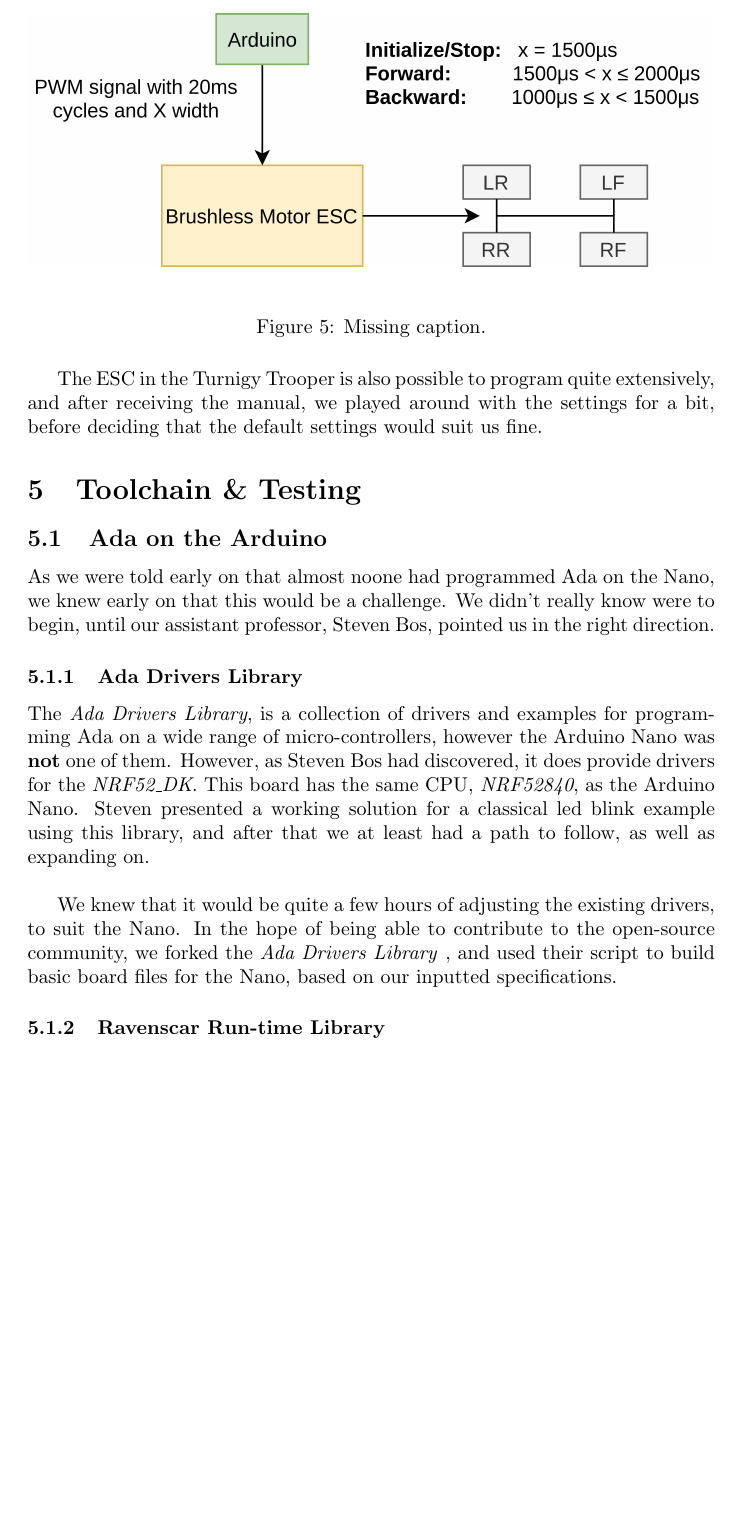
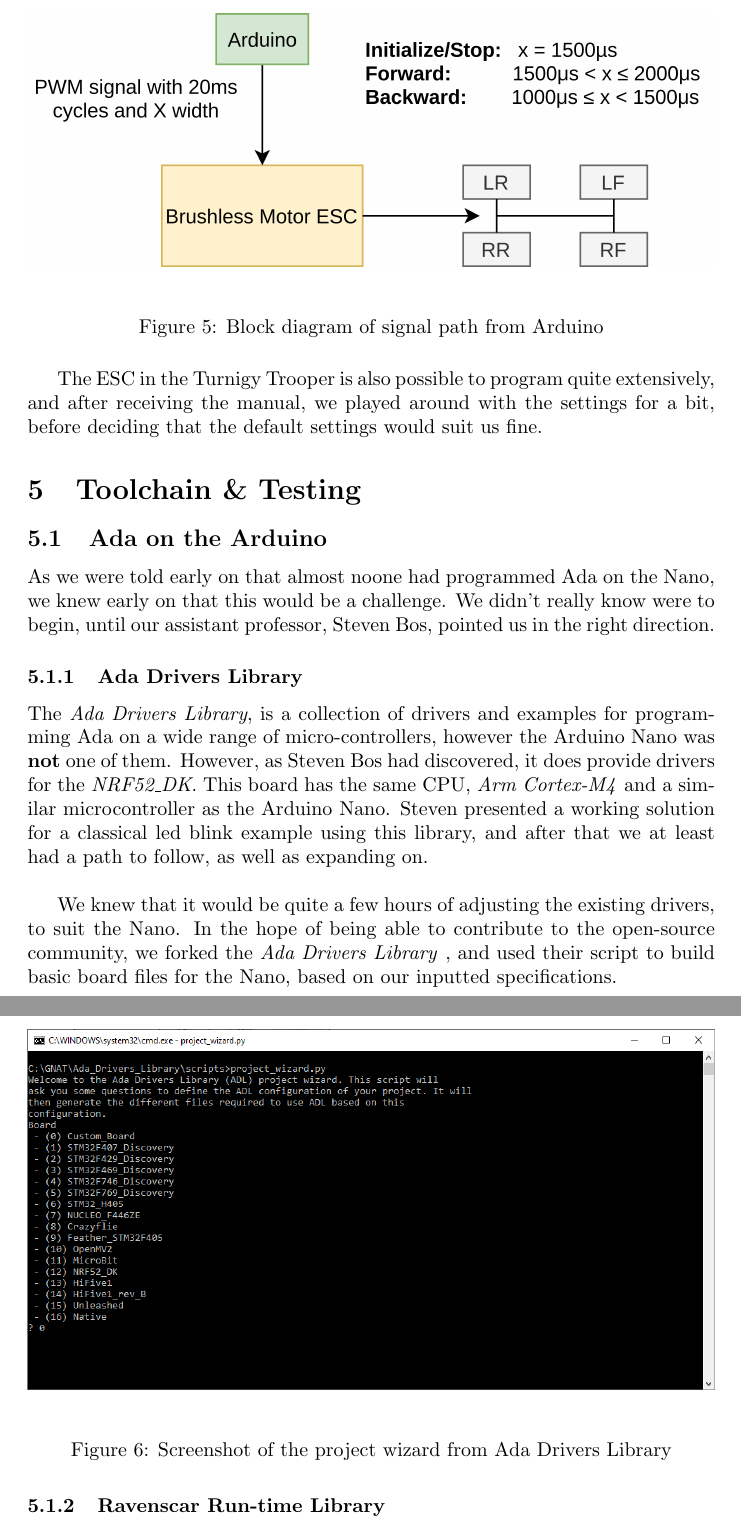
Before and after one commit to Stykk-Gruppen/rts-project, a LaTeX document (docs/report/DSA3102-report.tex): part of page 9 of 21 before the commit and two parts of pages 9 and 10 of 22 after it, the two joined at a grey line, cut at the place of the change, the shorter picture padded with empty space. Compiled offline with pdfLaTeX.

Commit message:
Added project wizard screenshot

```diff
--- a/docs/report/DSA3102-report.tex
+++ b/docs/report/DSA3102-report.tex
@@ -174,7 +174,7 @@ As in the case with regular servo motors, we send it a standard PWM signal, but
 \begin{figure}[H]
 	\centering
 	\includegraphics[width=\linewidth]{brushless-motor-esc.png}
-	\caption{Missing caption.}
+	\caption{Block diagram of signal path from Arduino}
 	\label{esc}
 \end{figure}
 
@@ -187,13 +187,17 @@ As we were told early on that almost noone had programmed Ada on the Nano, we kn
 
 \subsubsection{Ada Drivers Library}
 
-The \textit{Ada Drivers Library}, is a collection of drivers and examples for programming Ada on a wide range of micro-controllers, however the Arduino Nano was \textbf{not} one of them. However, as Steven Bos had discovered, it does provide drivers for the \textit{NRF52\_DK}. This board has the same CPU, \textit{NRF52840}, as the Arduino Nano. Steven presented a working solution for a classical led blink example using this library, and after that we at least had a path to follow, as well as expanding on.\\
+The \textit{Ada Drivers Library}, is a collection of drivers and examples for programming Ada on a wide range of micro-controllers, however the Arduino Nano was \textbf{not} one of them. However, as Steven Bos had discovered, it does provide drivers for the \textit{NRF52\_DK}. This board has the same CPU, \textit{Arm Cortex-M4} and a similar microcontroller as the Arduino Nano. Steven presented a working solution for a classical led blink example using this library, and after that we at least had a path to follow, as well as expanding on.\\
 
 We knew that it would be quite a few hours of adjusting the existing drivers, to suit the Nano. In the hope of being able to contribute to the open-source community, we forked the \textit{Ada Drivers Library}
 , and used their script to build basic board files for the Nano, based on our inputted specifications.
 
-%**Ha med noenprintscreens eller noe herfra? Evt legge med link til github eller noe???
-
+\begin{figure}[H]
+  \centering
+  \includegraphics[width=\linewidth]{projectWizard.png}
+  \caption{Screenshot of the project wizard from Ada Drivers Library}
+  \label{projectWizard}
+\end{figure}
 \subsubsection{Ravenscar Run-time Library}
 
 When flashing a microcontroller with code, you also need to have a run-time library. As a micro-controller is limited in space, you usually won't include everything that the language normally offers.\\
```
Also changed, not shown: docs/report/img/projectWizard.png (added).
